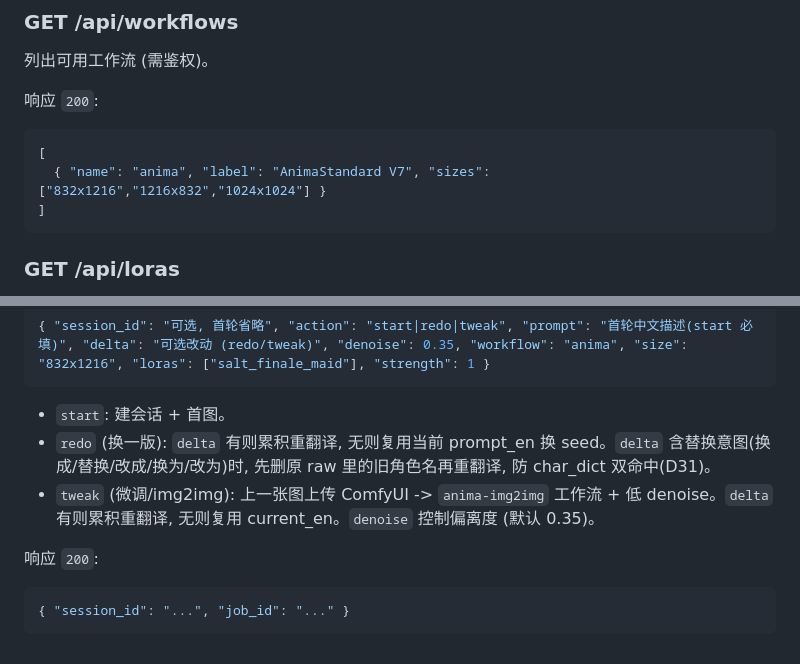
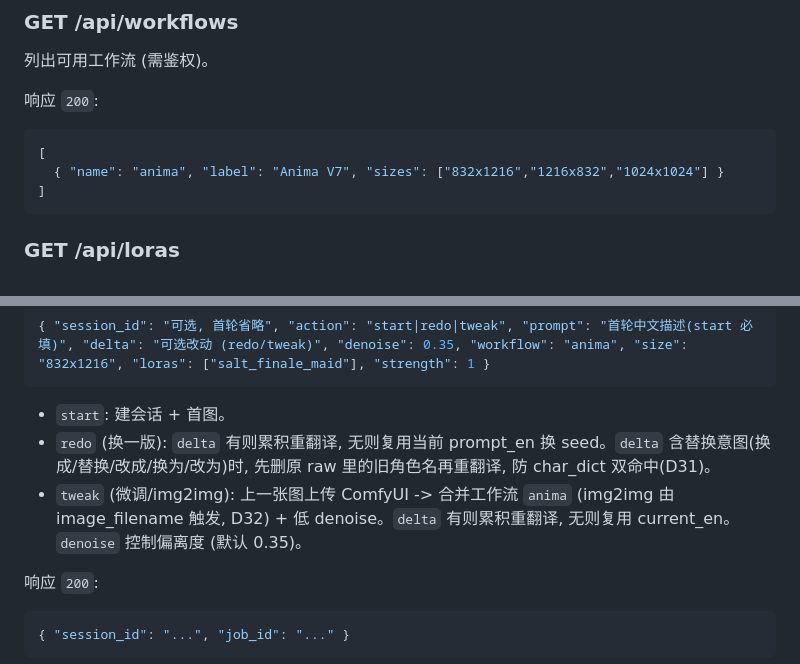
Before and after one commit to air041001/airpaint, a Markdown page: docs/api.md, 2 parts joined by grey strips. GitHub-like rendering.

````diff
--- a/docs/api.md
+++ b/docs/api.md
@@ -39,7 +39,7 @@ Authorization: Bearer <token>
 响应 `200`:
 ```json
 [
-  { "name": "anima", "label": "AnimaStandard V7", "sizes": ["832x1216","1216x832","1024x1024"] }
+  { "name": "anima", "label": "Anima V7", "sizes": ["832x1216","1216x832","1024x1024"] }
 ]
 ```
 
@@ -159,7 +159,7 @@ failed (失败):
 ```
 - `start`: 建会话 + 首图。
 - `redo` (换一版): `delta` 有则累积重翻译, 无则复用当前 prompt_en 换 seed。`delta` 含替换意图(换成/替换/改成/换为/改为)时, 先删原 raw 里的旧角色名再重翻译, 防 char_dict 双命中(D31)。
-- `tweak` (微调/img2img): 上一张图上传 ComfyUI -> `anima-img2img` 工作流 + 低 denoise。`delta` 有则累积重翻译, 无则复用 current_en。`denoise` 控制偏离度 (默认 0.35)。
+- `tweak` (微调/img2img): 上一张图上传 ComfyUI -> 合并工作流 `anima` (img2img 由 image_filename 触发, D32) + 低 denoise。`delta` 有则累积重翻译, 无则复用 current_en。`denoise` 控制偏离度 (默认 0.35)。
 
 响应 `200`:
 ```json
````
Also changed, not shown: CLAUDE.md (+1 -1 lines), docs/architecture.md (+6 -5 lines).
